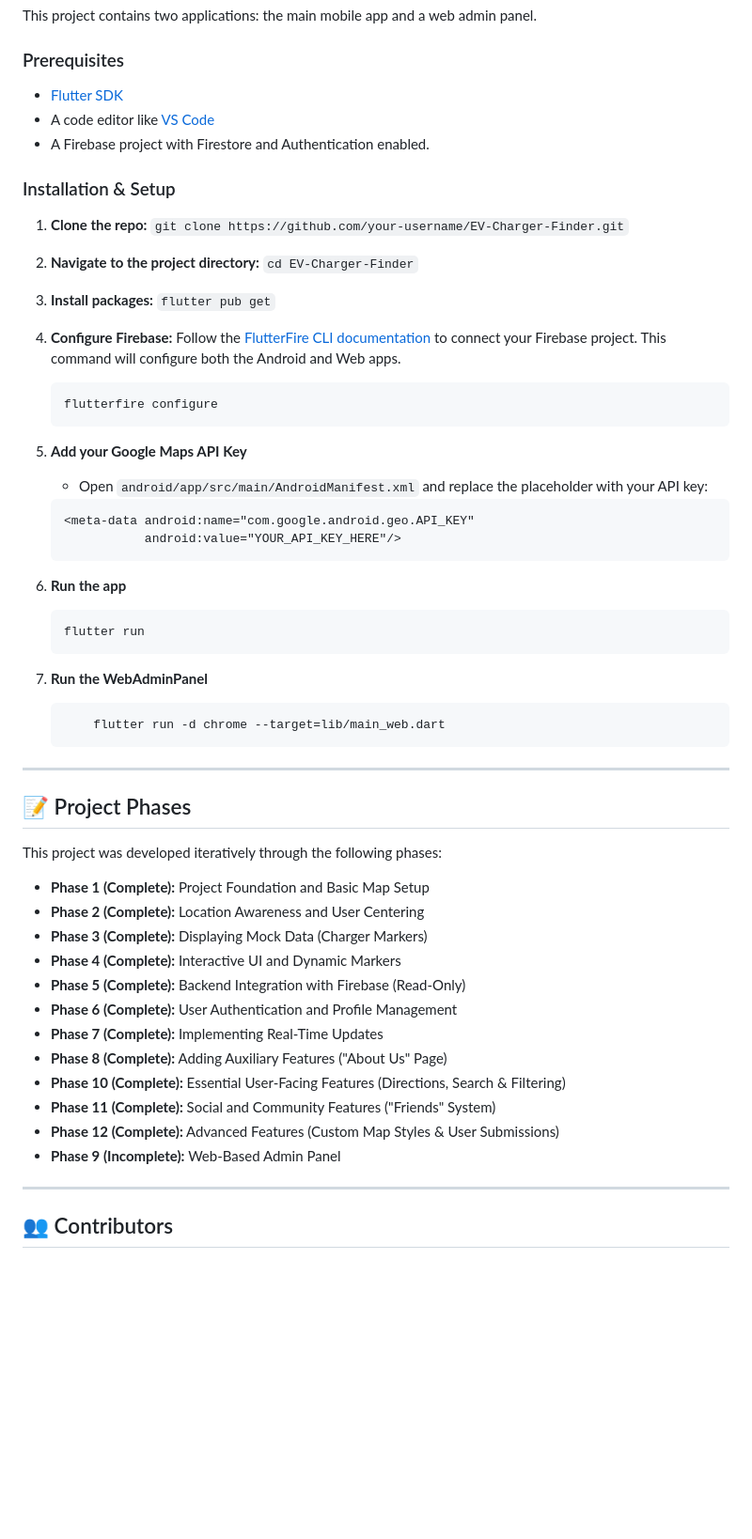
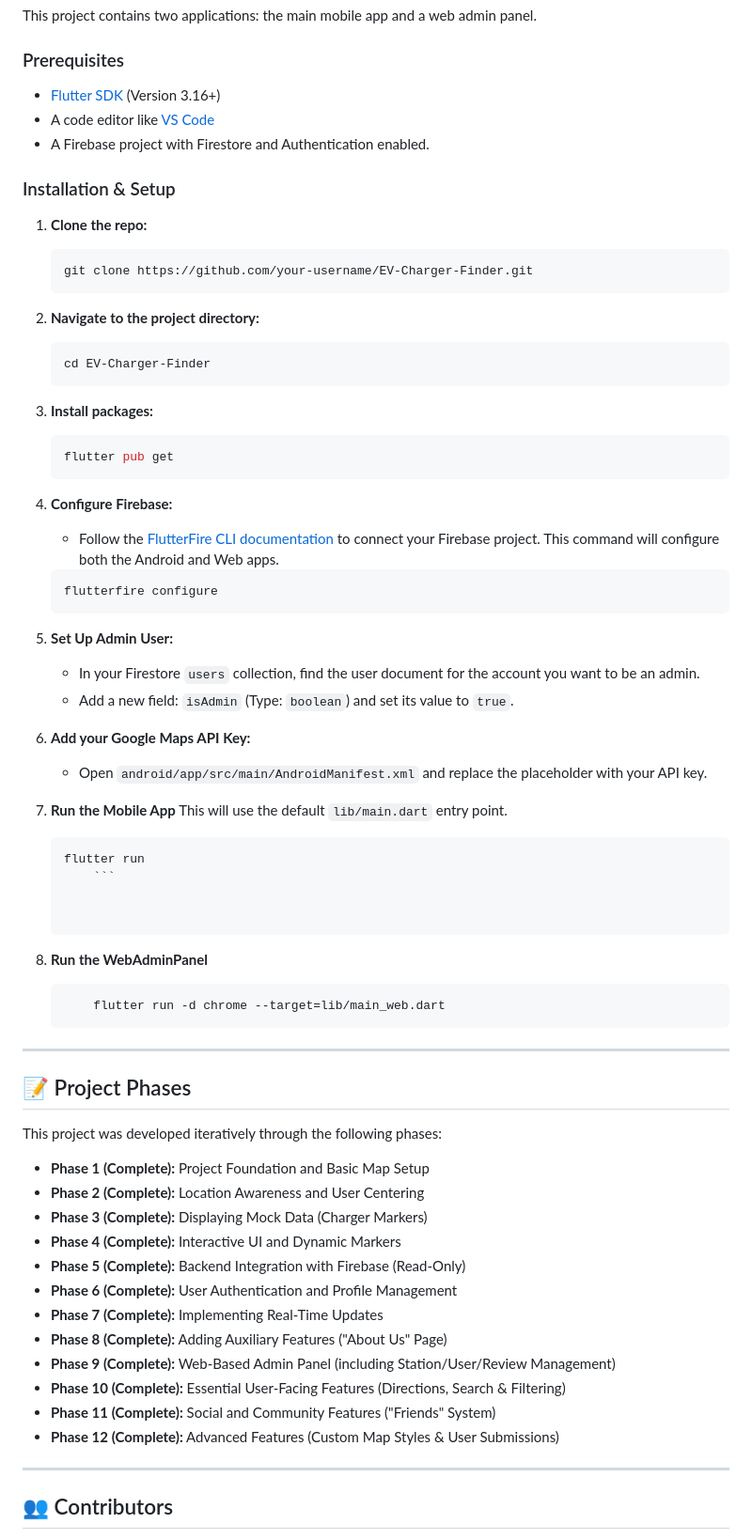
Before and after one commit to jerungpyro/ev_charger_finder, a Markdown page: README.md, the part around one of its changes. Shown at 94% size. Drawn GitHub-style; blank space fills up the shorter version.

````diff
--- a/README.md
+++ b/README.md
@@ -42,38 +64,53 @@ A real-time, community-driven mobile application built with Flutter that helps e
 This project contains two applications: the main mobile app and a web admin panel.
 
 ### Prerequisites
-- [Flutter SDK](https://flutter.dev/docs/get-started/install)
+- [Flutter SDK](https://flutter.dev/docs/get-started/install) (Version 3.16+)
 - A code editor like [VS Code](https://code.visualstudio.com/)
 - A Firebase project with Firestore and Authentication enabled.
 
 ### Installation & Setup
 
-1.  **Clone the repo:** `git clone https://github.com/your-username/EV-Charger-Finder.git`
-2.  **Navigate to the project directory:** `cd EV-Charger-Finder`
-3.  **Install packages:** `flutter pub get`
-4.  **Configure Firebase:** Follow the [FlutterFire CLI documentation](https://firebase.google.com/docs/flutter/setup) to connect your Firebase project. This command will configure both the Android and Web apps.
+1.  **Clone the repo:**
+    ```sh
+    git clone https://github.com/your-username/EV-Charger-Finder.git
+    ```
+
+2.  **Navigate to the project directory:**
+    ```sh
+    cd EV-Charger-Finder
+    ```
+
+3.  **Install packages:**
+    ```sh
+    flutter pub get
+    ```
+
+4.  **Configure Firebase:**
+    - Follow the [FlutterFire CLI documentation](https://firebase.google.com/docs/flutter/setup) to connect your Firebase project. This command will configure both the Android and Web apps.
     ```sh
     flutterfire configure
     ```
-5.  **Add your Google Maps API Key**
-    - Open `android/app/src/main/AndroidManifest.xml` and replace the placeholder with your API key:
-    ```xml
-    <meta-data android:name="com.google.android.geo.API_KEY"
-               android:value="YOUR_API_KEY_HERE"/>
-    ```
 
-6.  **Run the app**
+5.  **Set Up Admin User:**
+    - In your Firestore `users` collection, find the user document for the account you want to be an admin.
+    - Add a new field: `isAdmin` (Type: `boolean`) and set its value to `true`.
+
+6.  **Add your Google Maps API Key:**
+    - Open `android/app/src/main/AndroidManifest.xml` and replace the placeholder with your API key.
+
+7.  **Run the Mobile App**
+    This will use the default `lib/main.dart` entry point.
     ```sh
     flutter run
-    ```
+        ```
 
-7. **Run the WebAdminPanel**
+
+8. **Run the WebAdminPanel**
     ```sh
         flutter run -d chrome --target=lib/main_web.dart
 ---
+
 ## 📝 Project Phases
-
-
 
 This project was developed iteratively through the following phases:
 
@@ -85,10 +122,10 @@ This project was developed iteratively through the following phases:
 -   **Phase 6 (Complete):** User Authentication and Profile Management
 -   **Phase 7 (Complete):** Implementing Real-Time Updates
 -   **Phase 8 (Complete):** Adding Auxiliary Features ("About Us" Page)
+-   **Phase 9 (Complete):** Web-Based Admin Panel (including Station/User/Review Management)
 -   **Phase 10 (Complete):** Essential User-Facing Features (Directions, Search & Filtering)
 -   **Phase 11 (Complete):** Social and Community Features ("Friends" System)
 -   **Phase 12 (Complete):** Advanced Features (Custom Map Styles & User Submissions)
--   **Phase 9 (Incomplete):** Web-Based Admin Panel
 
 ---
 
````
Also changed, not shown: other parts of README.md (+38 -16 lines).
